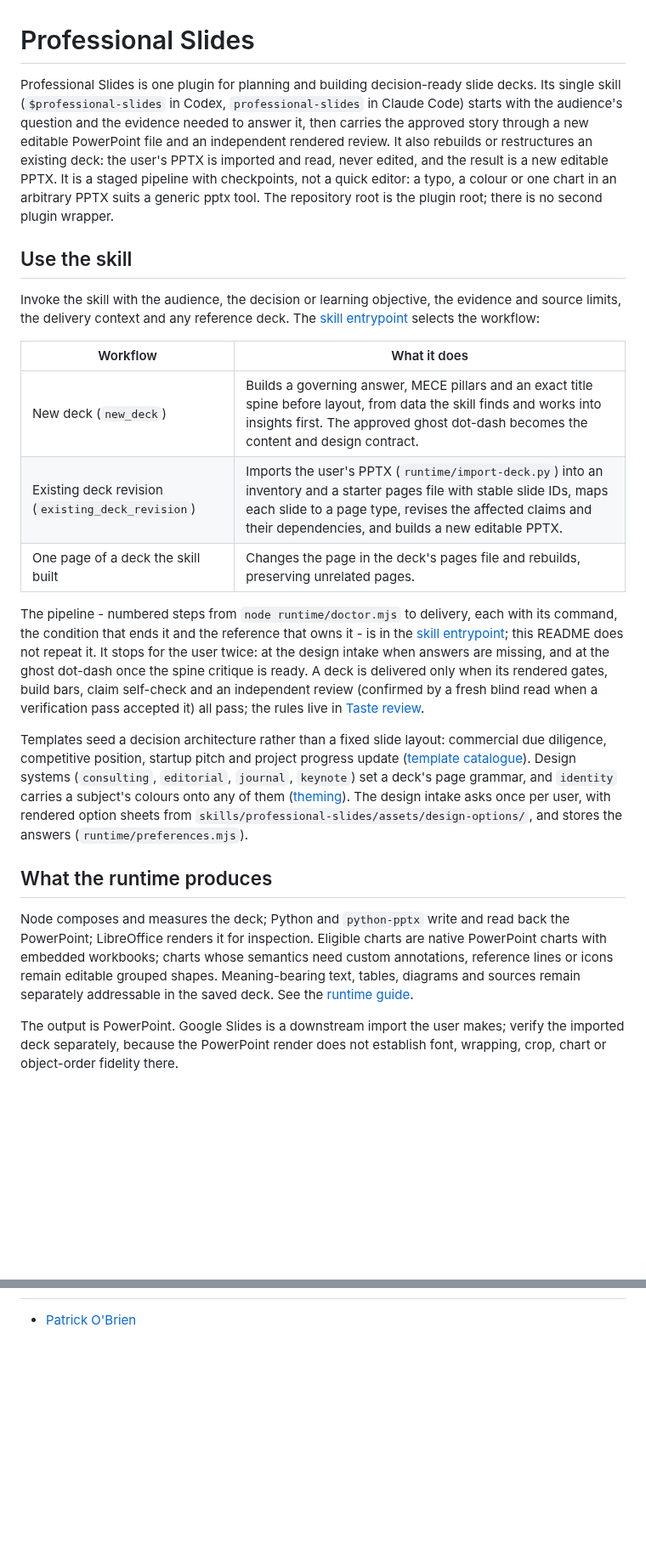
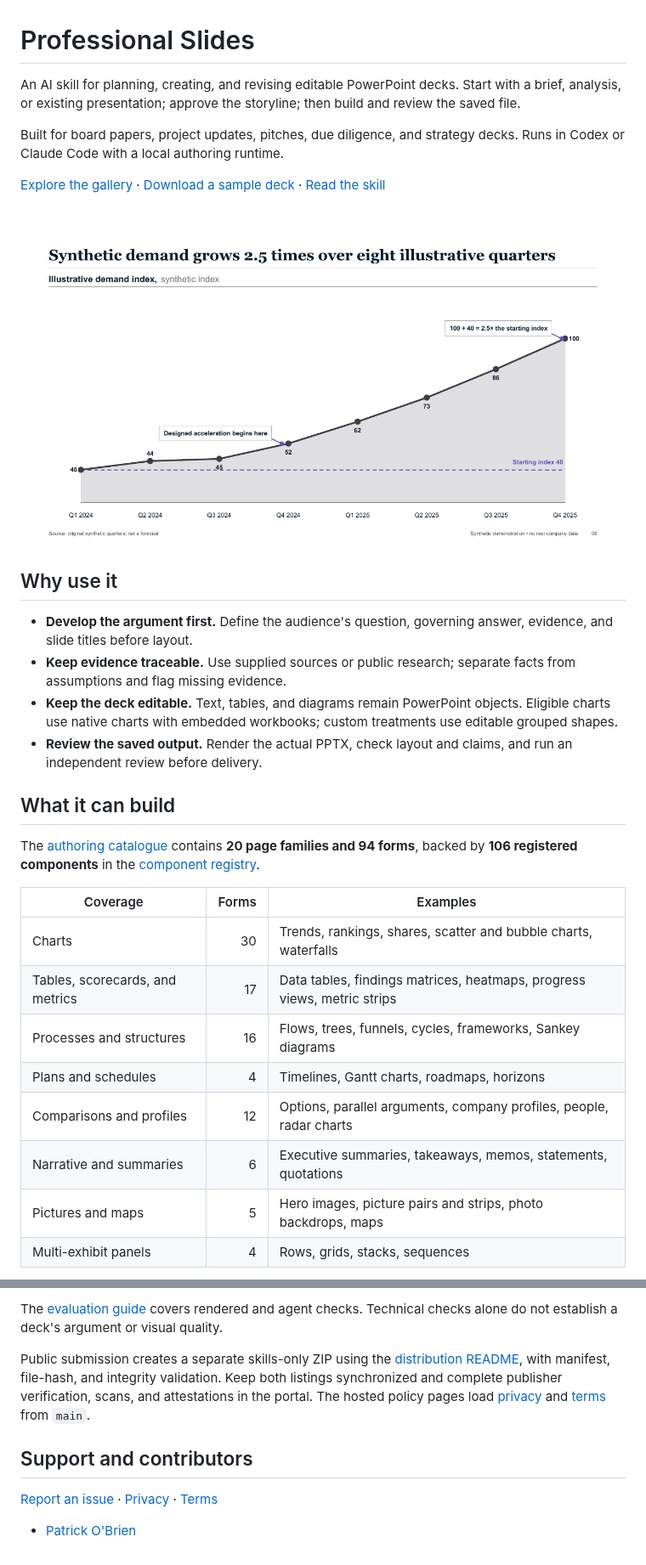
Before and after one commit to 96imranahmed/professional-slides, a Markdown page: README.md, 2 parts joined by grey strips. Shown at 85% size. Rendered like a GitHub page; pictures changed too: assets/sample-trend.png (added); folded sections open; blank space fills up the shorter version.

Commit message:
Expand About and improve README with coverage and examples

```diff
--- a/README.md
+++ b/README.md
@@ -1,24 +1,32 @@
 # Professional Slides
 
-Professional Slides is one plugin for planning and building decision-ready slide decks. Its single skill (`$professional-slides` in Codex, `professional-slides` in Claude Code) starts with the audience's question and the evidence needed to answer it, then carries the approved story through a new editable PowerPoint file and an independent rendered review. It also rebuilds or restructures an existing deck: the user's PPTX is imported and read, never edited, and the result is a new editable PPTX. It is a staged pipeline with checkpoints, not a quick editor: a typo, a colour or one chart in an arbitrary PPTX suits a generic pptx tool. The repository root is the plugin root; there is no second plugin wrapper.
+An AI skill for planning, creating, and revising editable PowerPoint decks. Start with a brief, analysis, or existing presentation; approve the storyline; then build and review the saved file.
 
-## Use the skill
+Built for board papers, project updates, pitches, due diligence, and strategy decks. Runs in Codex or Claude Code with a local authoring runtime.
 
-Invoke the skill with the audience, the decision or learning objective, the evidence and source limits, the delivery context and any reference deck. The [skill entrypoint](skills/professional-slides/SKILL.md) selects the workflow:
+[Explore the gallery](https://shiphappens.xyz/slides) · [Download a sample deck](https://shiphappens.xyz/professional-slides/decks/british-airways-europe.pptx) · [Read the skill](skills/professional-slides/SKILL.md)
 
-| Workflow | What it does |
-| --- | --- |
-| New deck (`new_deck`) | Builds a governing answer, MECE pillars and an exact title spine before layout, from data the skill finds and works into insights first. The approved ghost dot-dash becomes the content and design contract. |
-| Existing deck revision (`existing_deck_revision`) | Imports the user's PPTX (`runtime/import-deck.py`) into an inventory and a starter pages file with stable slide IDs, maps each slide to a page type, revises the affected claims and their dependencies, and builds a new editable PPTX. |
-| One page of a deck the skill built | Changes the page in the deck's pages file and rebuilds, preserving unrelated pages. |
+![An annotated trend chart produced by Professional Slides](assets/sample-trend.png)
 
-The pipeline - numbered steps from `node runtime/doctor.mjs` to delivery, each with its command, the condition that ends it and the reference that owns it - is in the [skill entrypoint](skills/professional-slides/SKILL.md#pipeline); this README does not repeat it. It stops for the user twice: at the design intake when answers are missing, and at the ghost dot-dash once the spine critique is ready. A deck is delivered only when its rendered gates, build bars, claim self-check and an independent review (confirmed by a fresh blind read when a verification pass accepted it) all pass; the rules live in [Taste review](skills/professional-slides/references/taste-review.md).
+## Why use it
 
-Templates seed a decision architecture rather than a fixed slide layout: commercial due diligence, competitive position, startup pitch and project progress update ([template catalogue](skills/professional-slides/references/templates/index.md)). Design systems (`consulting`, `editorial`, `journal`, `keynote`) set a deck's page grammar, and `identity` carries a subject's colours onto any of them ([theming](skills/professional-slides/references/theming.md)). The design intake asks once per user, with rendered option sheets from `skills/professional-slides/assets/design-options/`, and stores the answers (`runtime/preferences.mjs`).
+- **Develop the argument first.** Define the audience's question, governing answer, evidence, and slide titles before layout.
+- **Keep evidence traceable.** Use supplied sources or public research; separate facts from assumptions and flag missing evidence.
+- **Keep the deck editable.** Text, tables, and diagrams remain PowerPoint objects. Eligible charts use native charts with embedded workbooks; custom treatments use editable grouped shapes.
+- **Review the saved output.** Render the actual PPTX, check layout and claims, and run an independent review before delivery.
 
-## What the runtime produces
+## What it can build
 
-Node composes and measures the deck; Python and `python-pptx` write and read back the PowerPoint; LibreOffice renders it for inspection. Eligible charts are native PowerPoint charts with embedded workbooks; charts whose semantics need custom annotations, reference lines or icons remain editable grouped shapes. Meaning-bearing text, tables, diagrams and sources remain separately addressable in the saved deck. See the [runtime guide](skills/professional-slides/runtime/README.md).
+The [authoring catalogue](skills/professional-slides/runtime/page-types.mjs) contains **20 page families and 94 forms**, backed by **106 registered components** in the [component registry](skills/professional-slides/runtime/registry.mjs).
 
-The output is PowerPoint. Google Slides is a downstream import the user makes; verify the imported deck separately, because the PowerPoint render does not establish font, wrapping, crop, chart or object-order fidelity there.
+| Coverage | Forms | Examples |
+| --- | ---: | --- |
+| Charts | 30 | Trends, rankings, shares, scatter and bubble charts, waterfalls |
+| Tables, scorecards, and metrics | 17 | Data tables, findings matrices, heatmaps, progress views, metric strips |
+| Processes and structures | 16 | Flows, trees, funnels, cycles, frameworks, Sankey diagrams |
+| Plans and schedules | 4 | Timelines, Gantt charts, roadmaps, horizons |
+| Comparisons and profiles | 12 | Options, parallel arguments, company profiles, people, radar charts |
+| Narrative and summaries | 6 | Executive summaries, takeaways, memos, statements, quotations |
+| Pictures and maps | 5 | Hero images, picture pairs and strips, photo backdrops, maps |
+| Multi-exhibit panels | 4 | Rows, grids, stacks, sequences |
 
@@ -59,2 +99,11 @@ python3 evals/scripts/package_plugin.py
+The [evaluation guide](evals/README.md) covers rendered and agent checks. Technical checks alone do not establish a deck's argument or visual quality.
+
+Public submission creates a separate skills-only ZIP using the [distribution README](submission/README-DISTRIBUTION.md), with manifest, file-hash, and integrity validation. Keep both listings synchronized and complete publisher verification, scans, and attestations in the portal. The hosted policy pages load [privacy](.codex-plugin/PRIVACY.md) and [terms](.codex-plugin/TERMS.md) from `main`.
+
+</details>
+
+## Support and contributors
+
+[Report an issue](https://github.com/96imranahmed/professional-slides/issues) · [Privacy](https://shiphappens.xyz/slides/privacy) · [Terms](https://shiphappens.xyz/slides/terms)
 
 - [Patrick O'Brien](https://github.com/psobrien)
```
Also changed, not shown: other parts of README.md (+60 -28 lines), assets/sample-comparison.png (added), 3 other files.
